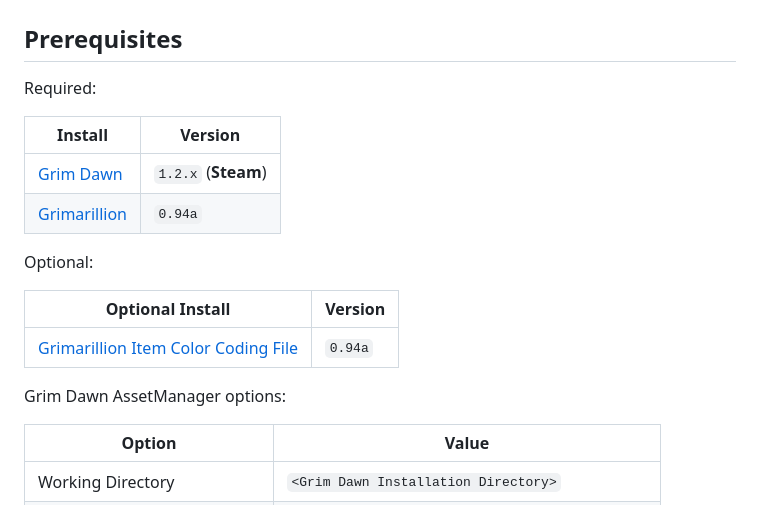
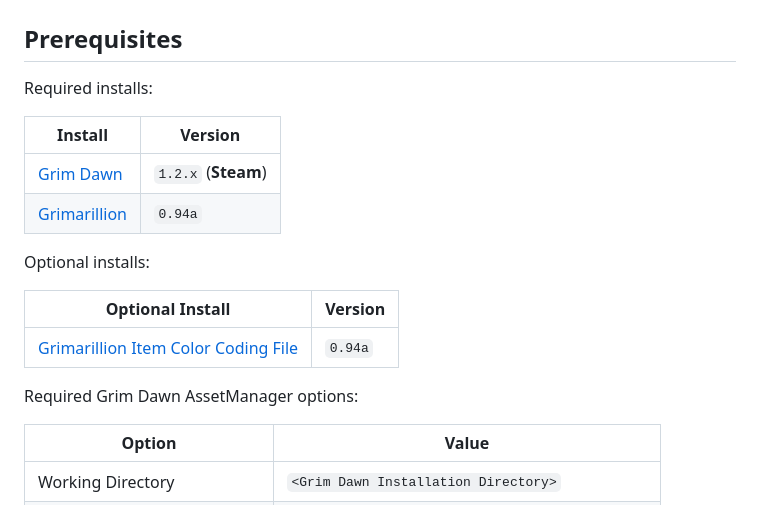
Before and after one commit to itsSynn/grimarillion-lightweight-mod-patch, a Markdown page: README.md, the part around the change. Drawn GitHub-style.

```diff
--- a/README.md
+++ b/README.md
@@ -9,20 +9,20 @@ Based on Lightweight mod [Patch 6](https://forums.crateentertainment.com/t/light
 
 ## Prerequisites
 
-Required:
+Required installs:
 
 | Install                                                                            | Version             |
 | ---------------------------------------------------------------------------------- | ------------------- |
 | [Grim Dawn](https://store.steampowered.com/app/219990/Grim_Dawn/)                  | `1.2.x` (**Steam**) |
 | [Grimarillion](https://forums.crateentertainment.com/t/rel-grimarillion-v92/46587) | `0.94a`             |
 
-Optional:
+Optional installs:
 
 | Optional Install                                                                                                | Version |
 | --------------------------------------------------------------------------------------------------------------- | ------- |
 | [Grimarillion Item Color Coding File](https://forums.crateentertainment.com/t/rel-grimarillion-v94a/46587/1433) | `0.94a` |
 
-Grim Dawn AssetManager options:
+Required Grim Dawn AssetManager options:
 
 | Option                        | Value                                           |
 | ----------------------------- | ----------------------------------------------- |
```
